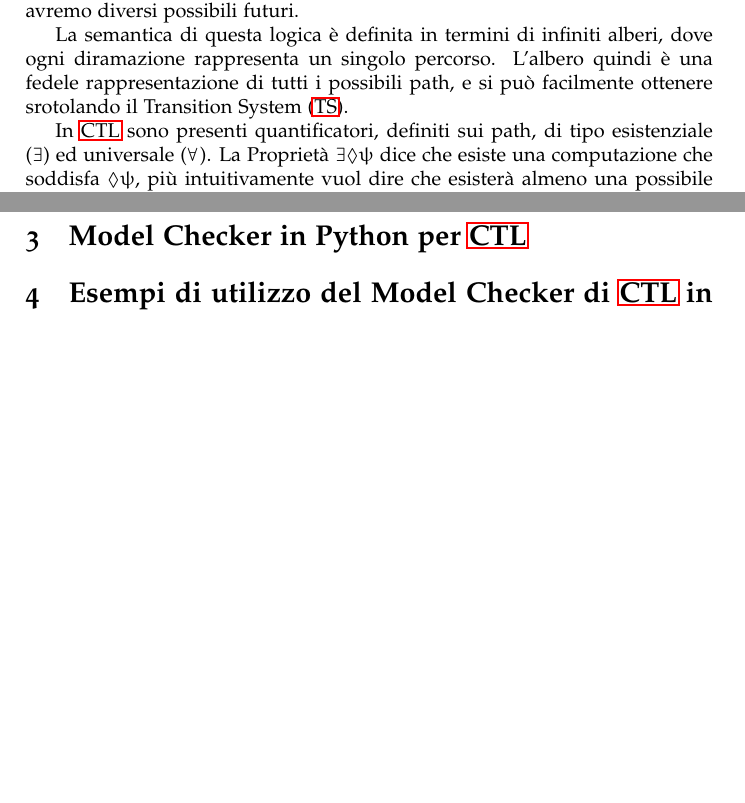
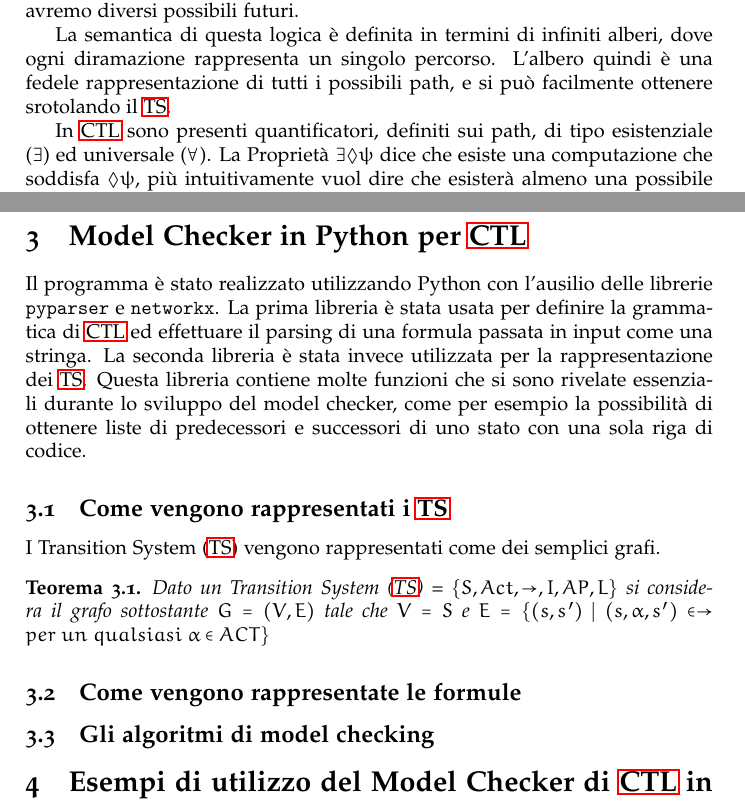
Before and after one commit to iskorini/CTLModelChecker, a LaTeX document (Relazione/Relazione.tex): two parts of pages 2 and 7 of 7, joined at a grey line, cut so that both start at the same text, the shorter picture padded with empty space. Compiled offline with pdfLaTeX.

Commit message:
relazione

```diff
--- a/Relazione/Relazione.tex
+++ b/Relazione/Relazione.tex
@@ -292,8 +292,17 @@ Per un \acf{TS} con N stati e K transizioni, ed una formula CTL $\phi$, il probl
 La complessità in tempo di questo algoritmo è determinata come segue. Sia \ac{TS} un \acf{TS} finito con N stati e K transizioni. Sotto l'assunzione che l'insieme di predecessori di uno stato sono rappresentati da una \textit{Linked List}, la complessità degli Algoritmi \ref{alg:always} e \ref{alg:until} sono $O(N+K)$. Visto che la computazione del $Sat(\phi)$ viene effettuata in una maniera \textit{bottom-up} la complssità risulta lineare nella dimensione della formula, quindi la complessità dell'algoritmo \ref{alg:base} è data da $$O((N+K) \cdot |\phi|) $$
 \end{proof}
 Va però ricordato che l'algoritmo proposto lavora con formule in \ac{ENF}, il che può portare ad una crescita esponenziale della dimensione della formula. Fortunatamente però esistono algoritmi per calcolare gli insiemi di stati soddisfatti per formule non in ENF, che hanno complessità $O(N+K)$.
+
 \section{Model Checker in Python per \ac{CTL}}
-
+Il programma è stato realizzato utilizzando Python con l'ausilio delle librerie \texttt{pyparser} e \texttt{networkx}. La prima libreria è stata usata per definire la grammatica di \ac{CTL} ed effettuare il parsing di una formula passata in input come una stringa.
+La seconda libreria è stata invece utilizzata per la rappresentazione dei \ac{TS}. Questa libreria contiene molte funzioni che si sono rivelate essenziali durante lo sviluppo del model checker, come per esempio la possibilità di ottenere liste di predecessori e successori di uno stato con una sola riga di codice.
+\subsection{Come vengono rappresentati i \ac{TS}}
+I \acf{TS} vengono rappresentati come dei semplici grafi.
+\begin{theor}
+Dato un \acf{TS} = $\{S, Act, \rightarrow, I, AP, L\}$ si considera il grafo sottostante $G = (V,E)$ tale che $V = S$ e $E = \{ (s, s')\ |\ (s, \alpha, s') \in \rightarrow\  per\ un\ qualsiasi\ \alpha \in ACT\}$
+\end{theor}
+\subsection{Come vengono rappresentate le formule}
+\subsection{Gli algoritmi di model checking}
 \section{Esempi di utilizzo del Model Checker di \ac{CTL} in Python}
 
 \begin{acronym}
```
Also changed, not shown: Relazione/Relazione.pdf, src/ts6_1.png (added), 2 other files.
